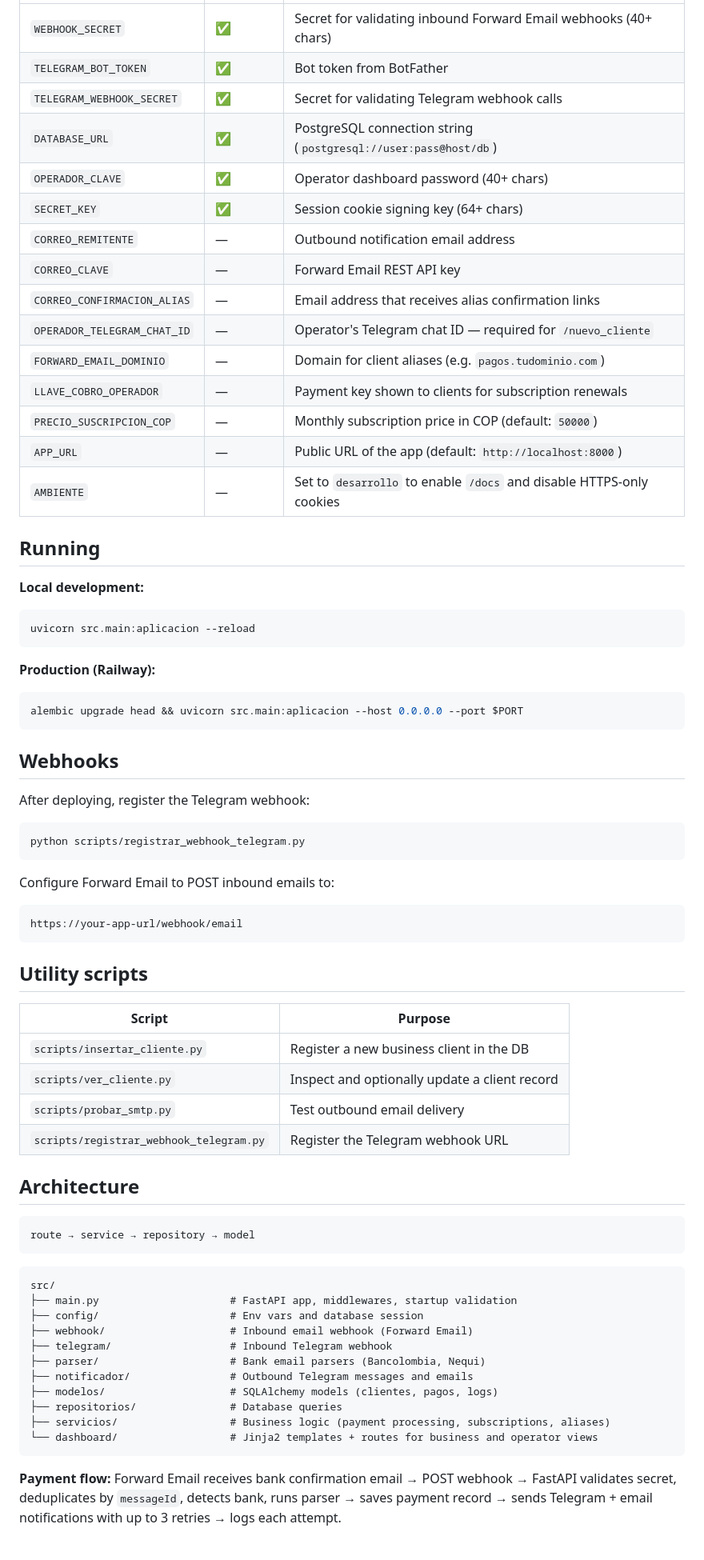
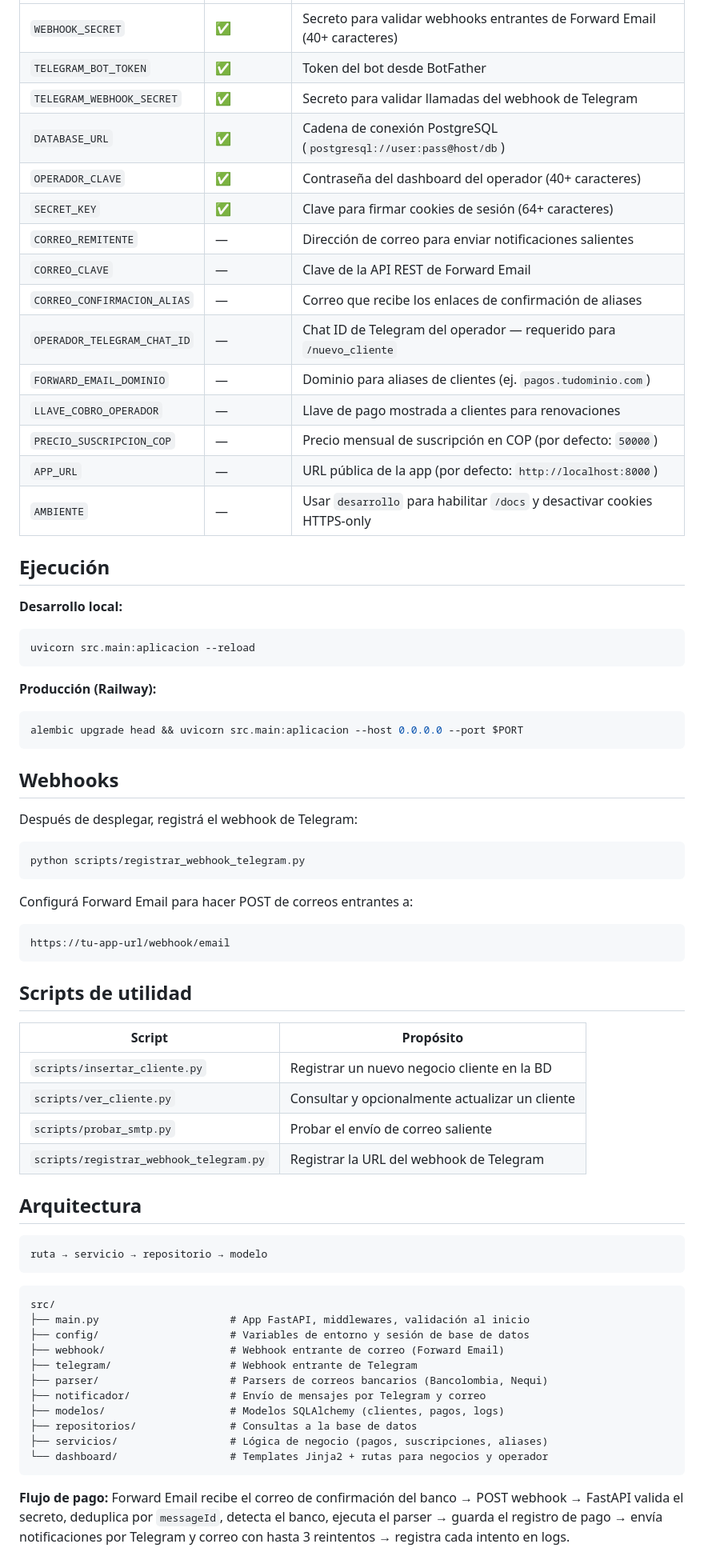
Before and after one commit to ex4cto/ex4ctopagos, a Markdown page: README.md, the part around one of its changes. Shown at 80% size. Rendered like a GitHub page.

Commit message:
docs: traducir README al español

````diff
--- a/README.md
+++ b/README.md
@@ -57,29 +57,29 @@ alembic upgrade head
 |---|---|---|
-| `WEBHOOK_SECRET` | ✅ | Secret for validating inbound Forward Email webhooks (40+ chars) |
-| `TELEGRAM_BOT_TOKEN` | ✅ | Bot token from BotFather |
-| `TELEGRAM_WEBHOOK_SECRET` | ✅ | Secret for validating Telegram webhook calls |
-| `DATABASE_URL` | ✅ | PostgreSQL connection string (`postgresql://user:pass@host/db`) |
-| `OPERADOR_CLAVE` | ✅ | Operator dashboard password (40+ chars) |
-| `SECRET_KEY` | ✅ | Session cookie signing key (64+ chars) |
-| `CORREO_REMITENTE` | — | Outbound notification email address |
-| `CORREO_CLAVE` | — | Forward Email REST API key |
-| `CORREO_CONFIRMACION_ALIAS` | — | Email address that receives alias confirmation links |
-| `OPERADOR_TELEGRAM_CHAT_ID` | — | Operator's Telegram chat ID — required for `/nuevo_cliente` |
-| `FORWARD_EMAIL_DOMINIO` | — | Domain for client aliases (e.g. `pagos.tudominio.com`) |
-| `LLAVE_COBRO_OPERADOR` | — | Payment key shown to clients for subscription renewals |
-| `PRECIO_SUSCRIPCION_COP` | — | Monthly subscription price in COP (default: `50000`) |
-| `APP_URL` | — | Public URL of the app (default: `http://localhost:8000`) |
-| `AMBIENTE` | — | Set to `desarrollo` to enable `/docs` and disable HTTPS-only cookies |
+| `WEBHOOK_SECRET` | ✅ | Secreto para validar webhooks entrantes de Forward Email (40+ caracteres) |
+| `TELEGRAM_BOT_TOKEN` | ✅ | Token del bot desde BotFather |
+| `TELEGRAM_WEBHOOK_SECRET` | ✅ | Secreto para validar llamadas del webhook de Telegram |
+| `DATABASE_URL` | ✅ | Cadena de conexión PostgreSQL (`postgresql://user:pass@host/db`) |
+| `OPERADOR_CLAVE` | ✅ | Contraseña del dashboard del operador (40+ caracteres) |
+| `SECRET_KEY` | ✅ | Clave para firmar cookies de sesión (64+ caracteres) |
+| `CORREO_REMITENTE` | — | Dirección de correo para enviar notificaciones salientes |
+| `CORREO_CLAVE` | — | Clave de la API REST de Forward Email |
+| `CORREO_CONFIRMACION_ALIAS` | — | Correo que recibe los enlaces de confirmación de aliases |
+| `OPERADOR_TELEGRAM_CHAT_ID` | — | Chat ID de Telegram del operador — requerido para `/nuevo_cliente` |
+| `FORWARD_EMAIL_DOMINIO` | — | Dominio para aliases de clientes (ej. `pagos.tudominio.com`) |
+| `LLAVE_COBRO_OPERADOR` | — | Llave de pago mostrada a clientes para renovaciones |
+| `PRECIO_SUSCRIPCION_COP` | — | Precio mensual de suscripción en COP (por defecto: `50000`) |
+| `APP_URL` | — | URL pública de la app (por defecto: `http://localhost:8000`) |
+| `AMBIENTE` | — | Usar `desarrollo` para habilitar `/docs` y desactivar cookies HTTPS-only |
 
-## Running
+## Ejecución
 
-**Local development:**
+**Desarrollo local:**
 
 ```bash
 uvicorn src.main:aplicacion --reload
 ```
 
-**Production (Railway):**
+**Producción (Railway):**
 
 ```bash
 alembic upgrade head && uvicorn src.main:aplicacion --host 0.0.0.0 --port $PORT
@@ -87,46 +87,46 @@ alembic upgrade head && uvicorn src.main:aplicacion --host 0.0.0.0 --port $PORT
 
 ## Webhooks
 
-After deploying, register the Telegram webhook:
+Después de desplegar, registrá el webhook de Telegram:
 
 ```bash
 python scripts/registrar_webhook_telegram.py
 ```
 
-Configure Forward Email to POST inbound emails to:
+Configurá Forward Email para hacer POST de correos entrantes a:
 
 ```
-https://your-app-url/webhook/email
+https://tu-app-url/webhook/email
 ```
 
-## Utility scripts
+## Scripts de utilidad
 
-| Script | Purpose |
+| Script | Propósito |
 |---|---|
-| `scripts/insertar_cliente.py` | Register a new business client in the DB |
-| `scripts/ver_cliente.py` | Inspect and optionally update a client record |
-| `scripts/probar_smtp.py` | Test outbound email delivery |
-| `scripts/registrar_webhook_telegram.py` | Register the Telegram webhook URL |
+| `scripts/insertar_cliente.py` | Registrar un nuevo negocio cliente en la BD |
+| `scripts/ver_cliente.py` | Consultar y opcionalmente actualizar un cliente |
+| `scripts/probar_smtp.py` | Probar el envío de correo saliente |
+| `scripts/registrar_webhook_telegram.py` | Registrar la URL del webhook de Telegram |
 
-## Architecture
+## Arquitectura
 
 ```
-route → service → repository → model
+ruta → servicio → repositorio → modelo
 ```
 
 ```
 src/
-├── main.py                     # FastAPI app, middlewares, startup validation
-├── config/                     # Env vars and database session
-├── webhook/                    # Inbound email webhook (Forward Email)
-├── telegram/                   # Inbound Telegram webhook
-├── parser/                     # Bank email parsers (Bancolombia, Nequi)
-├── notificador/                # Outbound Telegram messages and emails
-├── modelos/                    # SQLAlchemy models (clientes, pagos, logs)
-├── repositorios/               # Database queries
-├── servicios/                  # Business logic (payment processing, subscriptions, aliases)
-└── dashboard/                  # Jinja2 templates + routes for business and operator views
+├── main.py                     # App FastAPI, middlewares, validación al inicio
+├── config/                     # Variables de entorno y sesión de base de datos
+├── webhook/                    # Webhook entrante de correo (Forward Email)
+├── telegram/                   # Webhook entrante de Telegram
+├── parser/                     # Parsers de correos bancarios (Bancolombia, Nequi)
+├── notificador/                # Envío de mensajes por Telegram y correo
+├── modelos/                    # Modelos SQLAlchemy (clientes, pagos, logs)
+├── repositorios/               # Consultas a la base de datos
+├── servicios/                  # Lógica de negocio (pagos, suscripciones, aliases)
+└── dashboard/                  # Templates Jinja2 + rutas para negocios y operador
 ```
 
-**Payment flow:** Forward Email receives bank confirmation email → POST webhook → FastAPI validates secret, deduplicates by `messageId`, detects bank, runs parser → saves payment record → sends Telegram + email notifications with up to 3 retries → logs each attempt.
+**Flujo de pago:** Forward Email recibe el correo de confirmación del banco → POST webhook → FastAPI valida el secreto, deduplica por `messageId`, detecta el banco, ejecuta el parser → guarda el registro de pago → envía notificaciones por Telegram y correo con hasta 3 reintentos → registra cada intento en logs.
 
````
Also changed, not shown: other parts of README.md (+25 -25 lines).
